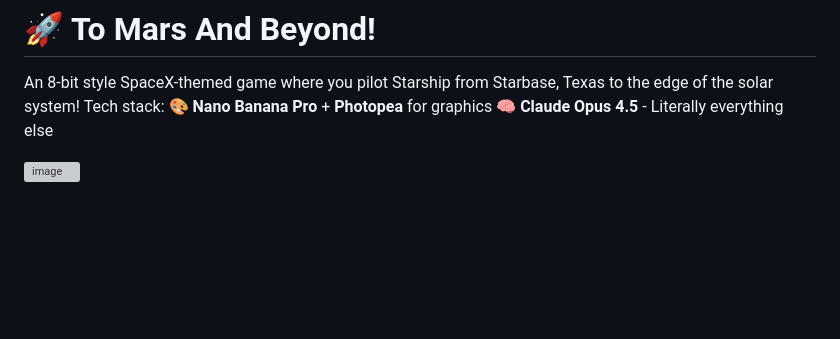
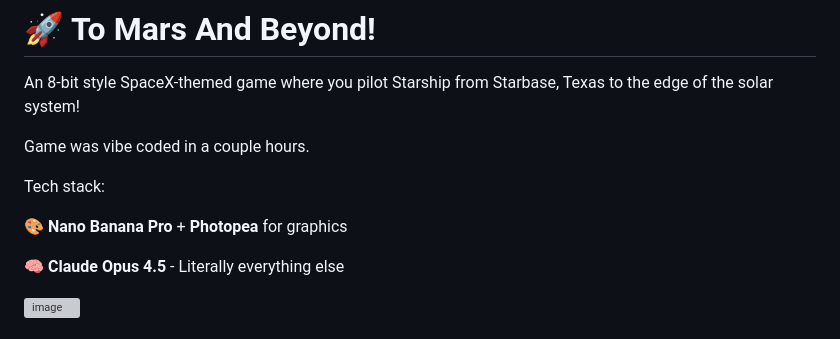
Before and after one commit to dereky925/ToMarsAndBeyond, a Markdown page: README.md, the part around the change. GitHub-like rendering; blank space fills up the shorter version; grey boxes are pictures that could not be loaded.

Commit message:
Update README with game description and tech stack
Added a brief description of the game's development process and updated the tech stack.

```diff
--- a/README.md
+++ b/README.md
@@ -2,8 +2,13 @@
 # 🚀 To Mars And Beyond!
 
 An 8-bit style SpaceX-themed game where you pilot Starship from Starbase, Texas to the edge of the solar system!
+
+Game was vibe coded in a couple hours.
+
 Tech stack:
+
 🎨 **Nano Banana Pro** + **Photopea** for graphics
+
 🧠 **Claude Opus 4.5** - Literally everything else
 
 <img width="1092" height="616" alt="image" src="https://github.com/user-attachments/assets/9019750a-19d3-48b2-a0d0-cd3a79d4d419" />
```
